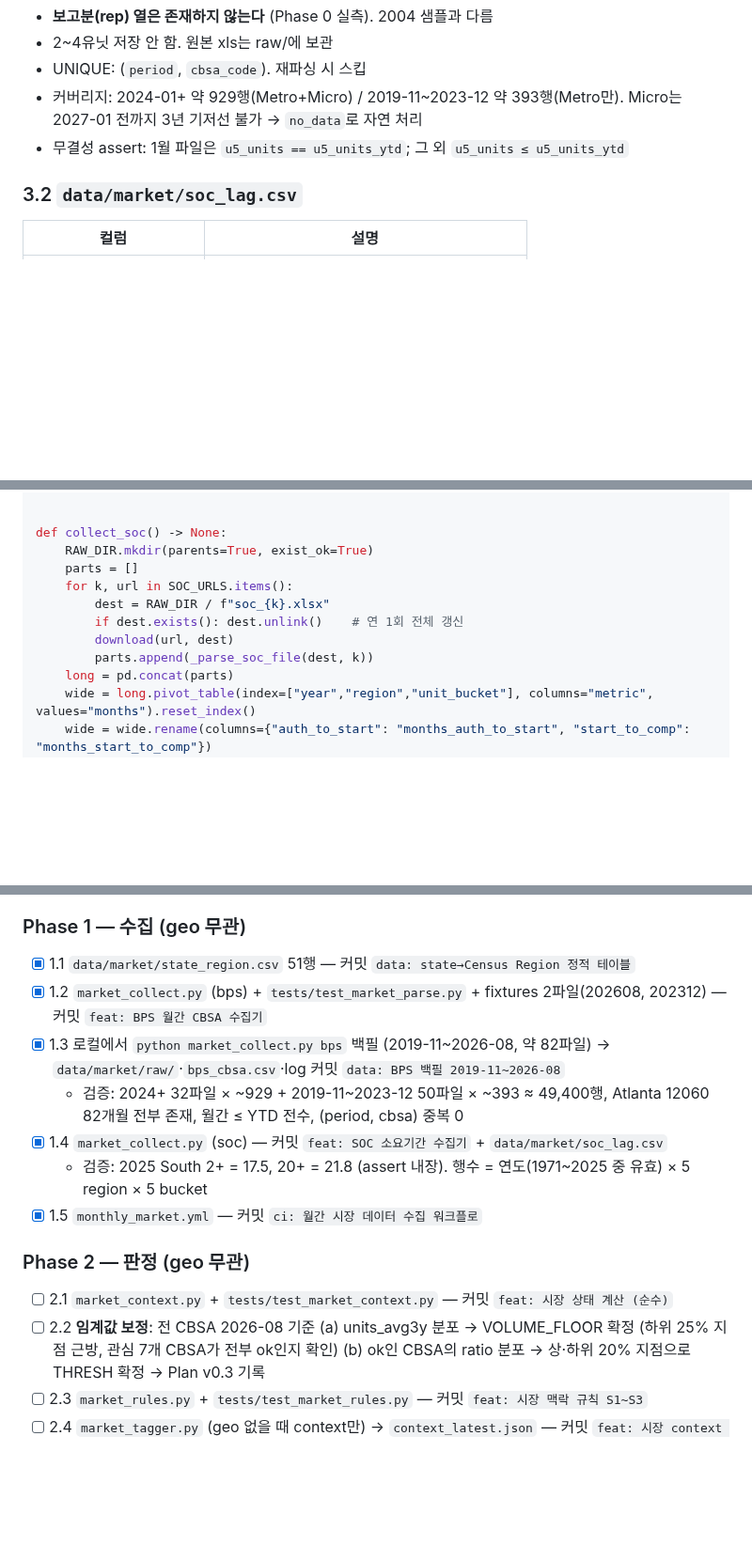
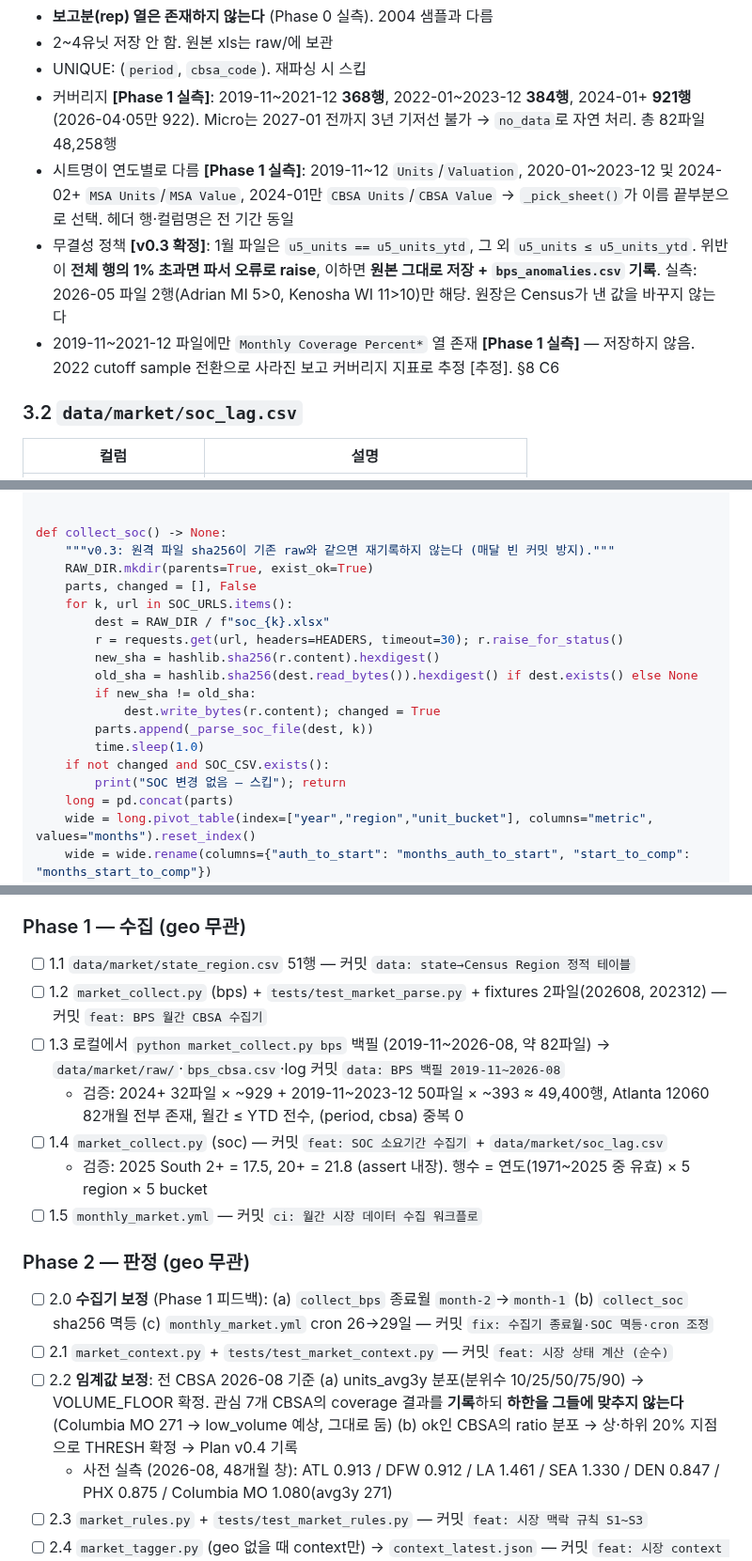
Before and after one commit to jaehongbr-Coding/us-residential-v2, a Markdown page: Plan_market.md, 3 parts joined by grey strips. Shown at 94% size. GitHub-like rendering; blank space fills up the shorter version.

Commit message:
docs: Plan_market v0.3 (Phase 1 실측 반영)
Co-Authored-By: Claude Opus 5.5 <noreply@anthropic.com>

```diff
--- a/Plan_market.md
+++ b/Plan_market.md
@@ -110,8 +112,10 @@
 - **보고분(rep) 열은 존재하지 않는다** (Phase 0 실측). 2004 샘플과 다름
 - 2~4유닛 저장 안 함. 원본 xls는 raw/에 보관
 - UNIQUE: (`period`, `cbsa_code`). 재파싱 시 스킵
-- 커버리지: 2024-01+ 약 929행(Metro+Micro) / 2019-11~2023-12 약 393행(Metro만). Micro는 2027-01 전까지 3년 기저선 불가 → `no_data`로 자연 처리
-- 무결성 assert: 1월 파일은 `u5_units == u5_units_ytd`; 그 외 `u5_units ≤ u5_units_ytd`
+- 커버리지 **[Phase 1 실측]**: 2019-11~2021-12 **368행**, 2022-01~2023-12 **384행**, 2024-01+ **921행**(2026-04·05만 922). Micro는 2027-01 전까지 3년 기저선 불가 → `no_data`로 자연 처리. 총 82파일 48,258행
+- 시트명이 연도별로 다름 **[Phase 1 실측]**: 2019-11~12 `Units`/`Valuation`, 2020-01~2023-12 및 2024-02+ `MSA Units`/`MSA Value`, 2024-01만 `CBSA Units`/`CBSA Value` → `_pick_sheet()`가 이름 끝부분으로 선택. 헤더 행·컬럼명은 전 기간 동일
+- 무결성 정책 **[v0.3 확정]**: 1월 파일은 `u5_units == u5_units_ytd`, 그 외 `u5_units ≤ u5_units_ytd`. 위반이 **전체 행의 1% 초과면 파서 오류로 raise**, 이하면 **원본 그대로 저장 + `bps_anomalies.csv` 기록**. 실측: 2026-05 파일 2행(Adrian MI 5>0, Kenosha WI 11>10)만 해당. 원장은 Census가 낸 값을 바꾸지 않는다
+- 2019-11~2021-12 파일에만 `Monthly Coverage Percent*` 열 존재 **[Phase 1 실측]** — 저장하지 않음. 2022 cutoff sample 전환으로 사라진 보고 커버리지 지표로 추정 [추정]. §8 C6
 
 ### 3.2 `data/market/soc_lag.csv`
 
@@ -385,13 +390,20 @@ def _parse_soc_file(path: Path, metric: str) -> pd.DataFrame:
 
 
 def collect_soc() -> None:
+    """v0.3: 원격 파일 sha256이 기존 raw와 같으면 재기록하지 않는다 (매달 빈 커밋 방지)."""
     RAW_DIR.mkdir(parents=True, exist_ok=True)
-    parts = []
+    parts, changed = [], False
     for k, url in SOC_URLS.items():
         dest = RAW_DIR / f"soc_{k}.xlsx"
-        if dest.exists(): dest.unlink()    # 연 1회 전체 갱신
-        download(url, dest)
+        r = requests.get(url, headers=HEADERS, timeout=30); r.raise_for_status()
+        new_sha = hashlib.sha256(r.content).hexdigest()
+        old_sha = hashlib.sha256(dest.read_bytes()).hexdigest() if dest.exists() else None
+        if new_sha != old_sha:
+            dest.write_bytes(r.content); changed = True
         parts.append(_parse_soc_file(dest, k))
+        time.sleep(1.0)
+    if not changed and SOC_CSV.exists():
+        print("SOC 변경 없음 — 스킵"); return
     long = pd.concat(parts)
     wide = long.pivot_table(index=["year","region","unit_bucket"], columns="metric", values="months").reset_index()
     wide = wide.rename(columns={"auth_to_start": "months_auth_to_start", "start_to_comp": "months_start_to_comp"})
@@ -817,17 +831,19 @@ const WATCH = ["12060","19100","31080","42660","19740","38060","17860"]; // ATL
 - [x] 0.3 Actions 수동 실행 → 로그 전문 → **Plan v0.2** (완료 2026-10-15: 4 URL 200, 헤더명 탐색으로 전환, SOC 파서 확정, rep→volume floor)
 
 ### Phase 1 — 수집 (geo 무관)
-- [x] 1.1 `data/market/state_region.csv` 51행 — 커밋 `data: state→Census Region 정적 테이블`
-- [x] 1.2 `market_collect.py` (bps) + `tests/test_market_parse.py` + fixtures 2파일(202608, 202312) — 커밋 `feat: BPS 월간 CBSA 수집기`
-- [x] 1.3 로컬에서 `python market_collect.py bps` 백필 (2019-11~2026-08, 약 82파일) → `data/market/raw/`·`bps_cbsa.csv`·log 커밋 `data: BPS 백필 2019-11~2026-08`
+- [ ] 1.1 `data/market/state_region.csv` 51행 — 커밋 `data: state→Census Region 정적 테이블`
+- [ ] 1.2 `market_collect.py` (bps) + `tests/test_market_parse.py` + fixtures 2파일(202608, 202312) — 커밋 `feat: BPS 월간 CBSA 수집기`
+- [ ] 1.3 로컬에서 `python market_collect.py bps` 백필 (2019-11~2026-08, 약 82파일) → `data/market/raw/`·`bps_cbsa.csv`·log 커밋 `data: BPS 백필 2019-11~2026-08`
   - 검증: 2024+ 32파일 × ~929 + 2019-11~2023-12 50파일 × ~393 ≈ 49,400행, Atlanta 12060 82개월 전부 존재, 월간 ≤ YTD 전수, (period, cbsa) 중복 0
-- [x] 1.4 `market_collect.py` (soc) — 커밋 `feat: SOC 소요기간 수집기` + `data/market/soc_lag.csv`
+- [ ] 1.4 `market_collect.py` (soc) — 커밋 `feat: SOC 소요기간 수집기` + `data/market/soc_lag.csv`
   - 검증: 2025 South 2+ = 17.5, 20+ = 21.8 (assert 내장). 행수 = 연도(1971~2025 중 유효) × 5 region × 5 bucket
-- [x] 1.5 `monthly_market.yml` — 커밋 `ci: 월간 시장 데이터 수집 워크플로`
+- [ ] 1.5 `monthly_market.yml` — 커밋 `ci: 월간 시장 데이터 수집 워크플로`
 
 ### Phase 2 — 판정 (geo 무관)
+- [ ] 2.0 **수집기 보정** (Phase 1 피드백): (a) `collect_bps` 종료월 `month-2`→`month-1` (b) `collect_soc` sha256 멱등 (c) `monthly_market.yml` cron 26→29일 — 커밋 `fix: 수집기 종료월·SOC 멱등·cron 조정`
 - [ ] 2.1 `market_context.py` + `tests/test_market_context.py` — 커밋 `feat: 시장 상태 계산 (순수)`
-- [ ] 2.2 **임계값 보정**: 전 CBSA 2026-08 기준 (a) units_avg3y 분포 → VOLUME_FLOOR 확정 (하위 25% 지점 근방, 관심 7개 CBSA가 전부 ok인지 확인) (b) ok인 CBSA의 ratio 분포 → 상·하위 20% 지점으로 THRESH 확정 → Plan v0.3 기록
+- [ ] 2.2 **임계값 보정**: 전 CBSA 2026-08 기준 (a) units_avg3y 분포(분위수 10/25/50/75/90) → VOLUME_FLOOR 확정. 관심 7개 CBSA의 coverage 결과를 **기록**하되 **하한을 그들에 맞추지 않는다** (Columbia MO 271 → low_volume 예상, 그대로 둠) (b) ok인 CBSA의 ratio 분포 → 상·하위 20% 지점으로 THRESH 확정 → Plan v0.4 기록
+  - 사전 실측 (2026-08, 48개월 창): ATL 0.913 / DFW 0.912 / LA 1.461 / SEA 1.330 / DEN 0.847 / PHX 0.875 / Columbia MO 1.080(avg3y 271)
 - [ ] 2.3 `market_rules.py` + `tests/test_market_rules.py` — 커밋 `feat: 시장 맥락 규칙 S1~S3`
 - [ ] 2.4 `market_tagger.py` (geo 없을 때 context만) → `context_latest.json` — 커밋 `feat: 시장 context 덤프`
   - 검증: 관심 7개 CBSA의 coverage·ratio·flags를 표로 보고
```
Also changed, not shown: other parts of Plan_market.md (+11 -4 lines).
